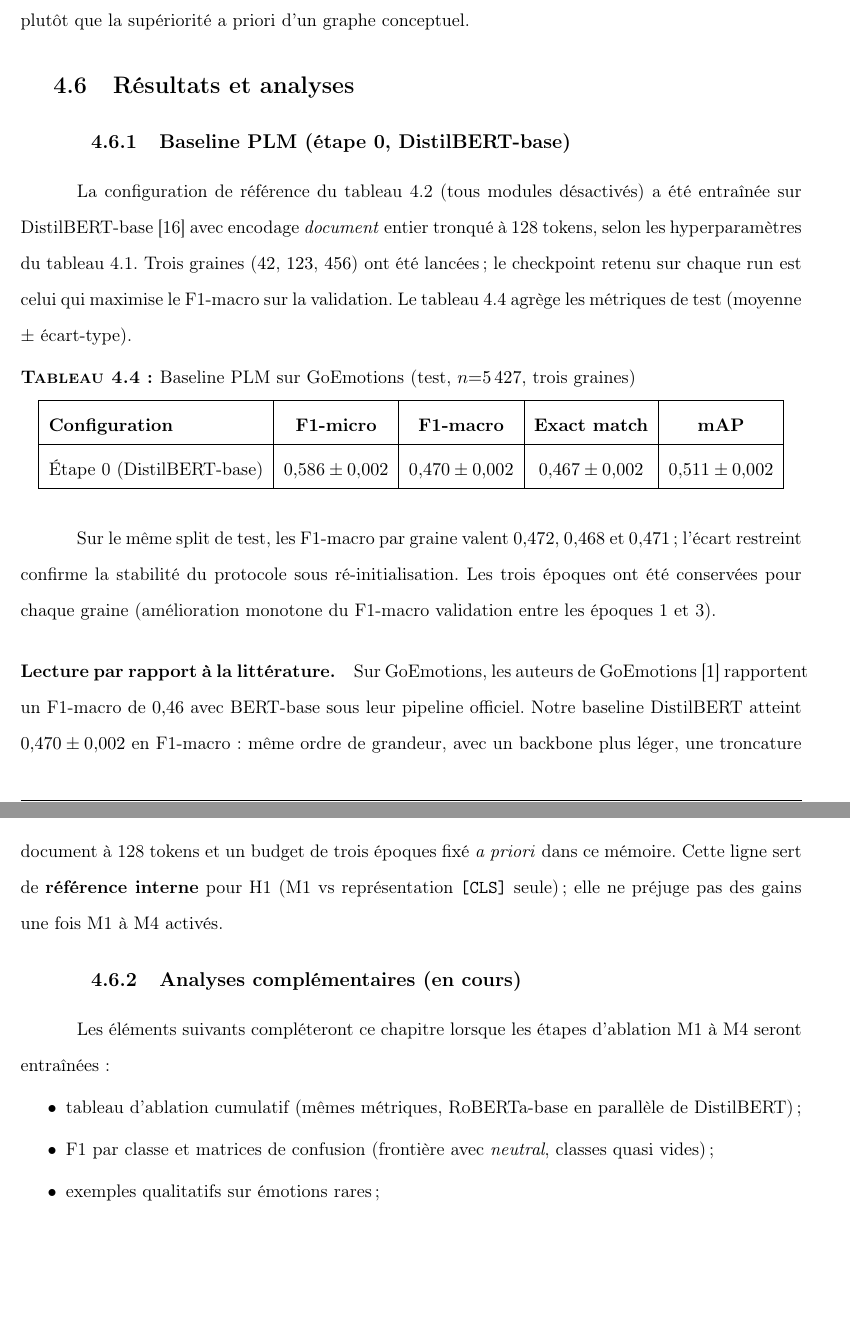
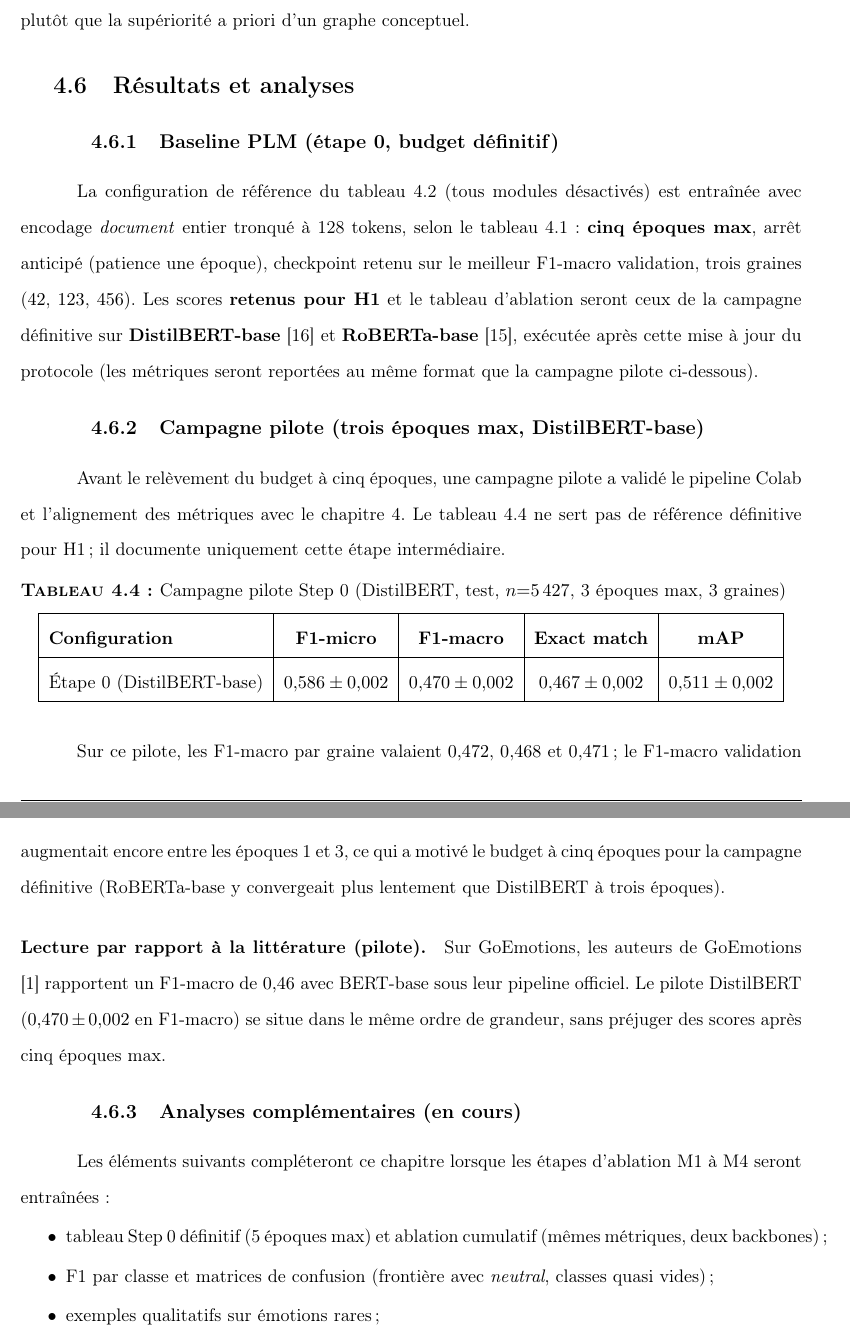
Before and after one commit to khalef-khalil/marii, a LaTeX thesis (main.tex, which reads chap_04.tex): two parts of pages 36 and 37 of 44, joined at a grey line, cut so that both start at the same text, the shorter picture padded with empty space. Compiled offline with pdfLaTeX.

Commit message:
Raise training budget to five epochs for all baseline runs.
Relabel three-epoch scores as pilot in chapter 4; Colab notebook reruns DistilBERT and RoBERTa campaigns with both campaign JSONs in the download zip.

Co-authored-by: Cursor <cursoragent@cursor.com>

```diff
--- a/chap_04.tex
+++ b/chap_04.tex
@@ -263,23 +263,35 @@ a priori d'un graphe conceptuel.
 \section{Résultats et analyses}
 \label{sec:expe-analyses-plan}
 
-\subsection{Baseline PLM (étape 0, DistilBERT-base)}
+\subsection{Baseline PLM (étape 0, budget définitif)}
 \label{sec:expe-baseline-distilbert}
 
 La configuration de référence du tableau~\ref{tab:expe-ablation-flags}
-(tous modules désactivés) a été entraînée sur DistilBERT-base
-\cite{sanh2019distilbert} avec encodage \emph{document} entier tronqué
-à 128 tokens, selon les hyperparamètres du
-tableau~\ref{tab:expe-hyperparams}. Trois graines ($42$, $123$, $456$)
-ont été lancées ; le checkpoint retenu sur chaque run est celui qui
-maximise le F1-macro sur la validation. Le
-tableau~\ref{tab:expe-baseline-distilbert} agrège les métriques de
-test (moyenne $\pm$ écart-type).
+(tous modules désactivés) est entraînée avec encodage \emph{document}
+entier tronqué à 128 tokens, selon le
+tableau~\ref{tab:expe-hyperparams} : \textbf{cinq époques max}, arrêt
+anticipé (patience une époque), checkpoint retenu sur le meilleur
+F1-macro validation, trois graines ($42$, $123$, $456$). Les scores
+\textbf{retenus pour H1} et le tableau d'ablation seront ceux de la
+campagne définitive sur \textbf{DistilBERT-base}
+\cite{sanh2019distilbert} et \textbf{RoBERTa-base}
+\cite{liu2019roberta}, exécutée après cette mise à jour du protocole
+(les métriques seront reportées au même format que la campagne pilote
+ci-dessous).
+
+\subsection{Campagne pilote (trois époques max, DistilBERT-base)}
+\label{sec:expe-baseline-pilot}
+
+Avant le relèvement du budget à cinq époques, une campagne pilote a
+validé le pipeline Colab et l'alignement des métriques avec le
+chapitre~4. Le tableau~\ref{tab:expe-baseline-distilbert-pilot} ne
+sert pas de référence définitive pour H1 ; il documente uniquement
+cette étape intermédiaire.
 
 \begin{table}[H]
 \centering
-\caption{Baseline PLM sur GoEmotions (test, $n{=}5\,427$, trois graines)}
-\label{tab:expe-baseline-distilbert}
+\caption{Campagne pilote Step~0 (DistilBERT, test, $n{=}5\,427$, 3 époques max, 3 graines)}
+\label{tab:expe-baseline-distilbert-pilot}
 \renewcommand{\arraystretch}{1.2}
 \begin{tabular}{|l|c|c|c|c|}
 \hline
@@ -290,21 +302,17 @@ test (moyenne $\pm$ écart-type).
 \end{tabular}
 \end{table}
 
-Sur le même split de test, les F1-macro par graine valent
-$0{,}472$, $0{,}468$ et $0{,}471$ ; l'écart restreint confirme la
-stabilité du protocole sous ré-initialisation. Les trois époques ont
-été conservées pour chaque graine (amélioration monotone du F1-macro
-validation entre les époques 1 et 3).
+Sur ce pilote, les F1-macro par graine valaient $0{,}472$, $0{,}468$ et
+$0{,}471$ ; le F1-macro validation augmentait encore entre les
+époques 1 et 3, ce qui a motivé le budget à cinq époques pour la
+campagne définitive (RoBERTa-base y convergeait plus lentement que
+DistilBERT à trois époques).
 
-\paragraph{Lecture par rapport à la littérature.}
+\paragraph{Lecture par rapport à la littérature (pilote).}
 Sur GoEmotions, les auteurs de GoEmotions \cite{demszky2020} rapportent un F1-macro de
-$0{,}46$ avec BERT-base sous leur pipeline officiel. Notre baseline
-DistilBERT atteint $0{,}470 \pm 0{,}002$ en F1-macro : même ordre de
-grandeur, avec un backbone plus léger, une troncature document à 128
-tokens et un budget de trois époques fixé \emph{a priori} dans ce
-mémoire. Cette ligne sert de \textbf{référence interne} pour H1
-(M1 vs représentation \texttt{[CLS]} seule) ; elle ne préjuge pas des
-gains une fois M1 à M4 activés.
+$0{,}46$ avec BERT-base sous leur pipeline officiel. Le pilote
+DistilBERT ($0{,}470 \pm 0{,}002$ en F1-macro) se situe dans le même
+ordre de grandeur, sans préjuger des scores après cinq époques max.
 
 \subsection{Analyses complémentaires (en cours)}
 \label{sec:expe-analyses-suite}
@@ -312,8 +320,8 @@ gains une fois M1 à M4 activés.
 Les éléments suivants compléteront ce chapitre lorsque les étapes
 d'ablation M1 à M4 seront entraînées :
 \begin{itemize}
-\item tableau d'ablation cumulatif (mêmes métriques, RoBERTa-base en
-      parallèle de DistilBERT) ;
+\item tableau Step~0 définitif (5 époques max) et ablation cumulatif
+      (mêmes métriques, deux backbones) ;
 \item F1 par classe et matrices de confusion (frontière avec
       \emph{neutral}, classes quasi vides) ;
 \item exemples qualitatifs sur émotions rares ;
```
Also changed, not shown: notebooks/README.md, chap_04.tex (9 more changed lines), 4 other files.
